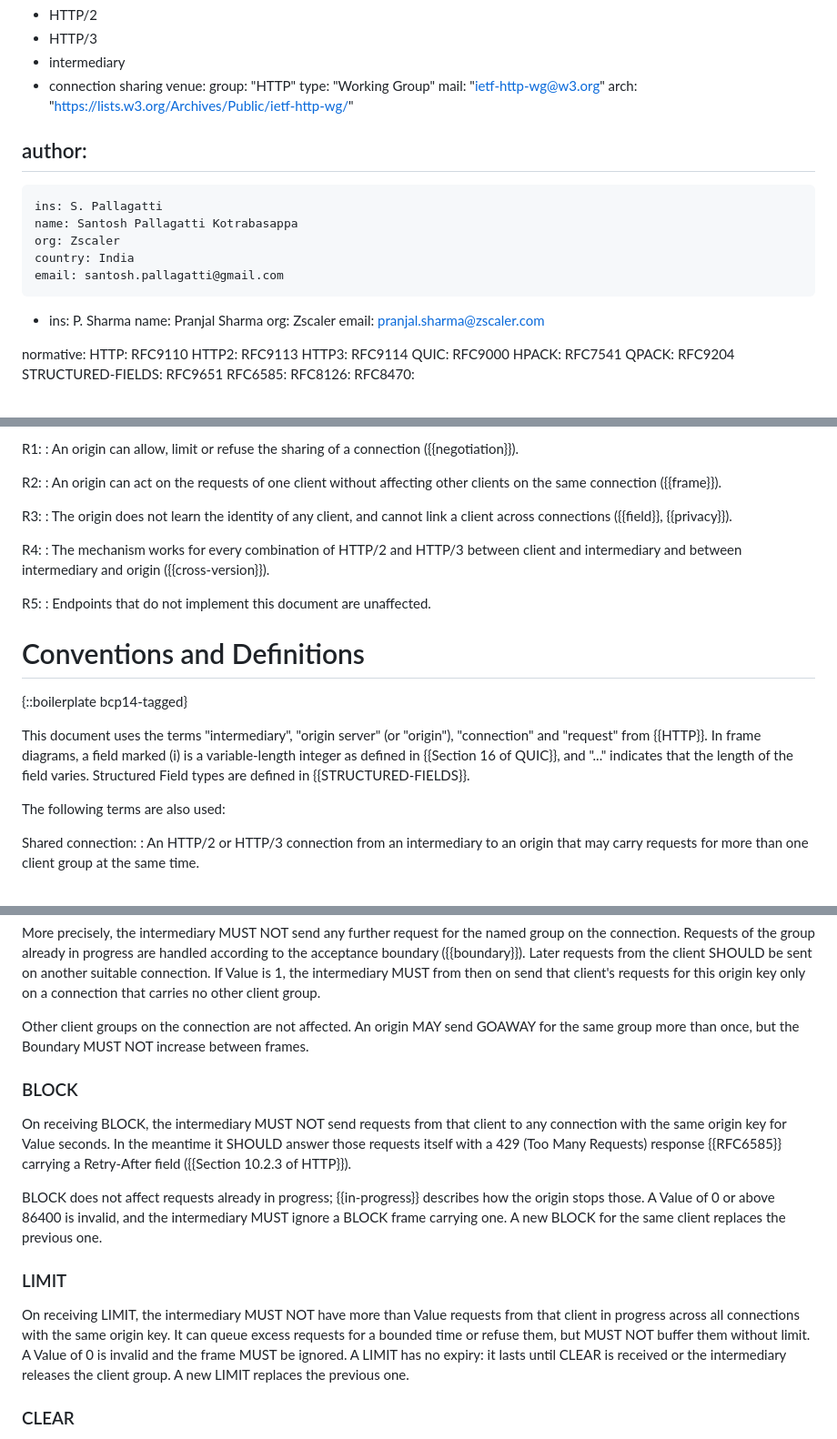
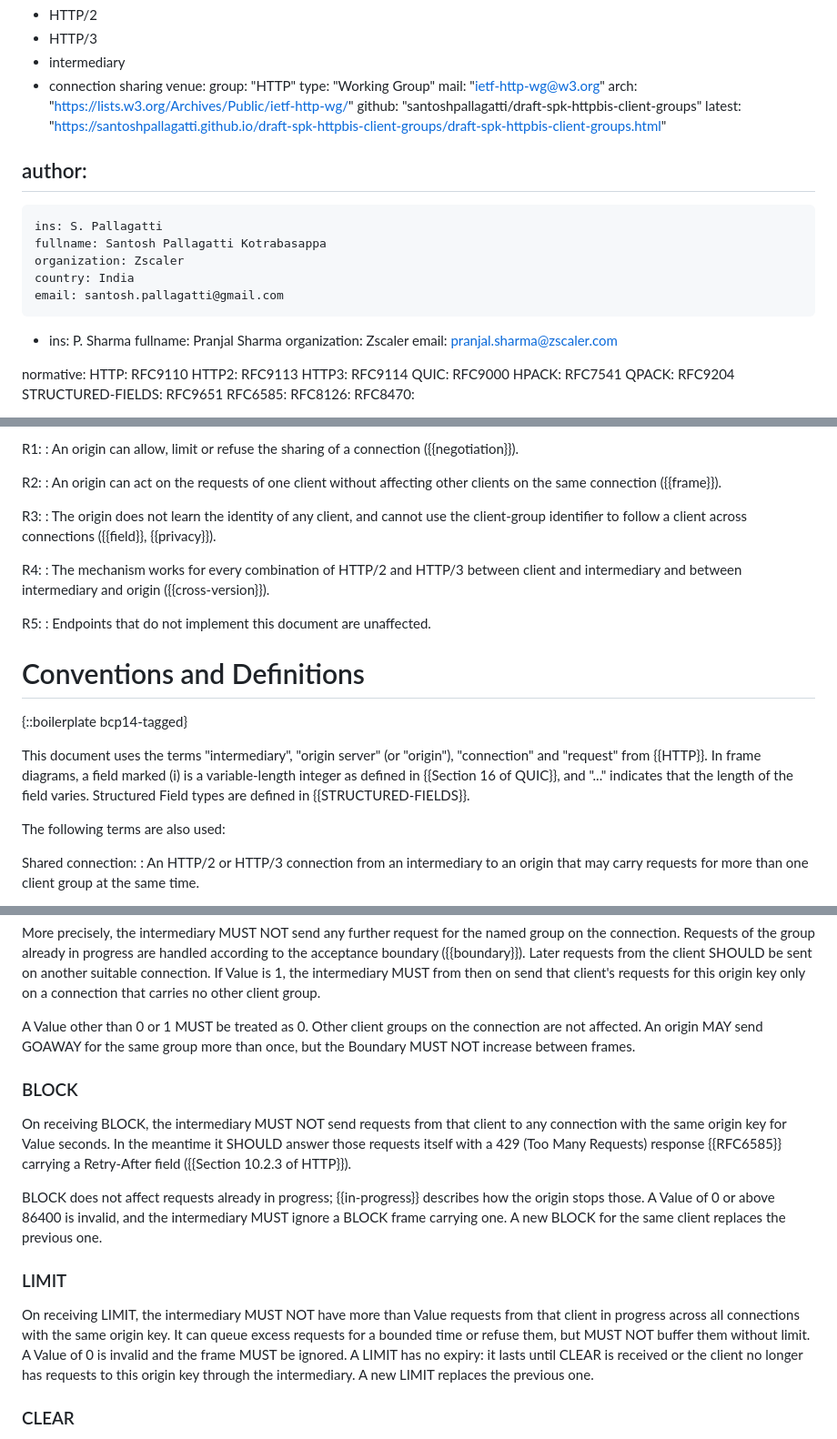
Before and after one commit to santoshpallagatti/draft-spk-httpbis-client-groups, a Markdown page: draft-spk-httpbis-client-groups.md, 3 parts joined by grey strips. Shown at 91% size. Drawn GitHub-style.

Commit message:
Update draft-spk-httpbis-client-groups.md
Minor corrections

```diff
--- a/draft-spk-httpbis-client-groups.md
+++ b/draft-spk-httpbis-client-groups.md
@@ -20,18 +20,20 @@ venue:
   type: "Working Group"
   mail: "ietf-http-wg@w3.org"
   arch: "https://lists.w3.org/Archives/Public/ietf-http-wg/"
+  github: "santoshpallagatti/draft-spk-httpbis-client-groups"
+  latest: "https://santoshpallagatti.github.io/draft-spk-httpbis-client-groups/draft-spk-httpbis-client-groups.html"
 
 author:
  -
     ins: S. Pallagatti
-    name: Santosh Pallagatti Kotrabasappa
-    org: Zscaler
+    fullname: Santosh Pallagatti Kotrabasappa
+    organization: Zscaler
     country: India
     email: santosh.pallagatti@gmail.com
  -
     ins: P. Sharma
-    name: Pranjal Sharma
-    org: Zscaler
+    fullname: Pranjal Sharma
+    organization: Zscaler
     email: pranjal.sharma@zscaler.com
 
 normative:
@@ -306,8 +308,9 @@ R2:
   other clients on the same connection ({{frame}}).
 
 R3:
-: The origin does not learn the identity of any client, and cannot link
-  a client across connections ({{field}}, {{privacy}}).
+: The origin does not learn the identity of any client, and cannot use
+  the client-group identifier to follow a client across connections
+  ({{field}}, {{privacy}}).
 
 R4:
 : The mechanism works for every combination of HTTP/2 and HTTP/3 between
@@ -325,8 +328,7 @@ This document uses the terms "intermediary", "origin server" (or
 "origin"), "connection" and "request" from {{HTTP}}. In frame diagrams,
 a field marked (i) is a variable-length integer as defined in
 {{Section 16 of QUIC}}, and "..." indicates that the length of the field
-varies. Structured Field
-types are defined in {{STRUCTURED-FIELDS}}.
+varies. Structured Field types are defined in {{STRUCTURED-FIELDS}}.
 
 The following terms are also used:
 
@@ -642,9 +644,9 @@ suitable connection. If Value is 1, the intermediary MUST from then on
 send that client's requests for this origin key only on a connection that
 carries no other client group.
 
-Other client groups on the connection are not affected. An origin MAY
-send GOAWAY for the same group more than once, but the Boundary MUST NOT
-increase between frames.
+A Value other than 0 or 1 MUST be treated as 0. Other client groups on
+the connection are not affected. An origin MAY send GOAWAY for the same
+group more than once, but the Boundary MUST NOT increase between frames.
 
 ### BLOCK
 
@@ -666,8 +668,9 @@ requests from that client in progress across all connections with the
 same origin key. It can queue excess requests for a bounded time or
 refuse them, but MUST NOT buffer them without limit. A Value of 0 is
 invalid and the frame MUST be ignored. A LIMIT has no expiry: it lasts
-until CLEAR is received or the intermediary releases the client group. A
-new LIMIT replaces the previous one.
+until CLEAR is received or the client no longer has requests to this
+origin key through the intermediary. A new LIMIT replaces the previous
+one.
 
 ### CLEAR
 
```
Also changed, not shown: other parts of draft-spk-httpbis-client-groups.md (+13 -12 lines).
